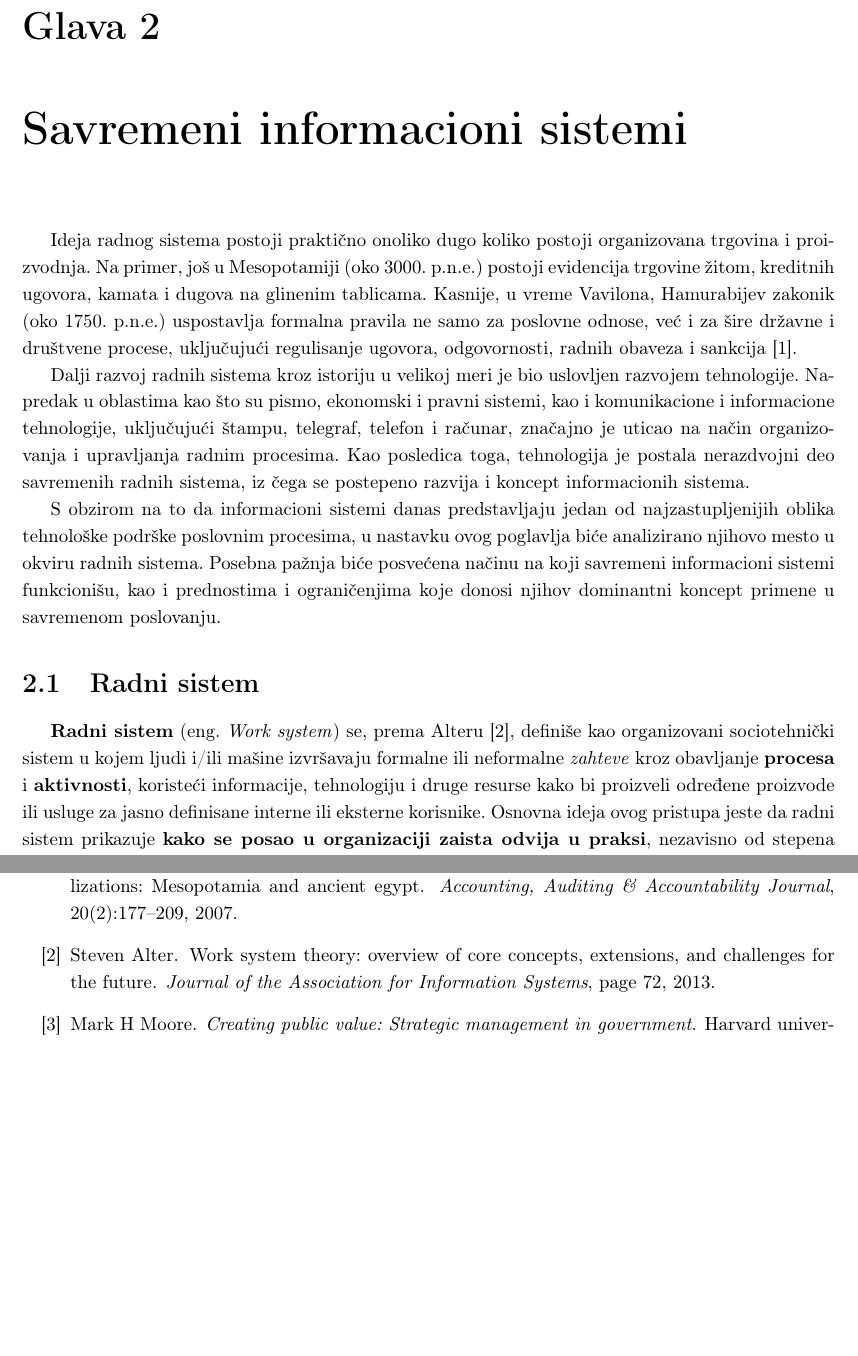
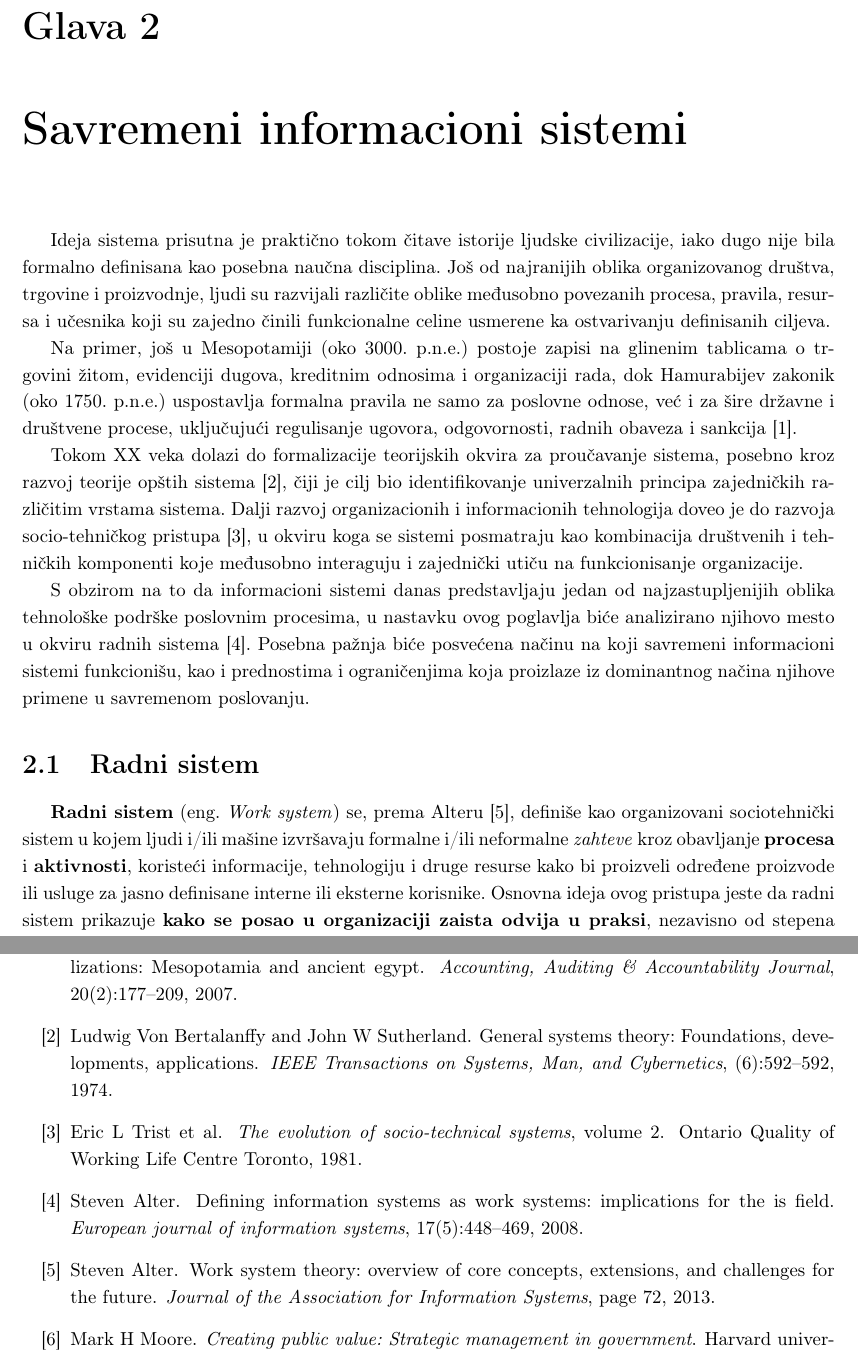
Before and after one commit to kaseen/disertacija, a LaTeX book (main.tex, which reads chapters/chapter2/chapter2.tex, references.bib): two parts of pages 19 and 134 of 149, joined at a grey line, cut so that both start at the same text, the shorter picture padded with empty space. Compiled offline with pdfLaTeX.

Commit message:
(380h) Uveo socio-tehnicke sisteme

```diff
--- a/chapters/chapter2/chapter2.tex
+++ b/chapters/chapter2/chapter2.tex
@@ -1,12 +1,14 @@
 \chapter{Savremeni informacioni sistemi}\label{sec:uvod}
-Ideja radnog sistema postoji praktično onoliko dugo koliko postoji organizovana trgovina i proizvodnja. Na primer, još u Mesopotamiji (oko 3000. p.n.e.) postoji evidencija trgovine žitom, kreditnih ugovora, kamata i dugova na glinenim tablicama. Kasnije, u vreme Vavilona, Hamurabijev zakonik (oko 1750. p.n.e.) uspostavlja formalna pravila ne samo za poslovne odnose, već i za šire državne i društvene procese, uključujući regulisanje ugovora, odgovornosti, radnih obaveza i sankcija \cite{carmona2007accounting}.
+Ideja sistema prisutna je praktično tokom čitave istorije ljudske civilizacije, iako dugo nije bila formalno definisana kao posebna naučna disciplina. Još od najranijih oblika organizovanog društva, trgovine i proizvodnje, ljudi su razvijali različite oblike međusobno povezanih procesa, pravila, resursa i učesnika koji su zajedno činili funkcionalne celine usmerene ka ostvarivanju definisanih ciljeva.
 
-Dalji razvoj radnih sistema kroz istoriju u velikoj meri je bio uslovljen razvojem tehnologije. Napredak u oblastima kao što su pismo, ekonomski i pravni sistemi, kao i komunikacione i informacione tehnologije, uključujući štampu, telegraf, telefon i računar, značajno je uticao na način organizovanja i upravljanja radnim procesima. Kao posledica toga, tehnologija je postala nerazdvojni deo savremenih radnih sistema, iz čega se postepeno razvija i koncept informacionih sistema.
+Na primer, još u Mesopotamiji (oko 3000. p.n.e.) postoje zapisi na glinenim tablicama o trgovini žitom, evidenciji dugova, kreditnim odnosima i organizaciji rada, dok Hamurabijev zakonik (oko 1750. p.n.e.) uspostavlja formalna pravila ne samo za poslovne odnose, već i za šire državne i društvene procese, uključujući regulisanje ugovora, odgovornosti, radnih obaveza i sankcija \cite{carmona2007accounting}.
 
-S obzirom na to da informacioni sistemi danas predstavljaju jedan od najzastupljenijih oblika tehnološke podrške poslovnim procesima, u nastavku ovog poglavlja biće analizirano njihovo mesto u okviru radnih sistema. Posebna pažnja biće posvećena načinu na koji savremeni informacioni sistemi funkcionišu, kao i prednostima i ograničenjima koje donosi njihov dominantni koncept primene u savremenom poslovanju.
+Tokom XX veka dolazi do formalizacije teorijskih okvira za proučavanje sistema, posebno kroz razvoj teorije opštih sistema \cite{von1974general}, čiji je cilj bio identifikovanje univerzalnih principa zajedničkih različitim vrstama sistema. Dalji razvoj organizacionih i informacionih tehnologija doveo je do razvoja socio-tehničkog pristupa \cite{trist1981evolution}, u okviru koga se sistemi posmatraju kao kombinacija društvenih i tehničkih komponenti koje međusobno interaguju i zajednički utiču na funkcionisanje organizacije.
+
+S obzirom na to da informacioni sistemi danas predstavljaju jedan od najzastupljenijih oblika tehnološke podrške poslovnim procesima, u nastavku ovog poglavlja biće analizirano njihovo mesto u okviru radnih sistema \cite{alter2008defining}. Posebna pažnja biće posvećena načinu na koji savremeni informacioni sistemi funkcionišu, kao i prednostima i ograničenjima koja proizlaze iz dominantnog načina njihove primene u savremenom poslovanju.
 
 \section{Radni sistem}\label{sec:radni-sistem}
-\textbf{Radni sistem} \eng{Work system} se, prema Alteru \cite{alter2013work}, definiše kao organizovani sociotehnički sistem u kojem ljudi i/ili mašine izvršavaju formalne ili neformalne \textit{zahteve} kroz obavljanje \textbf{procesa} i \textbf{aktivnosti}, koristeći informacije, tehnologiju i druge resurse kako bi proizveli određene proizvode ili usluge za jasno definisane interne ili eksterne korisnike. Osnovna ideja ovog pristupa jeste da radni sistem prikazuje \textbf{kako se posao u organizaciji zaista odvija u praksi}, nezavisno od stepena automatizacije ili nivoa tehnološke podrške.
+\textbf{Radni sistem} \eng{Work system} se, prema Alteru \cite{alter2013work}, definiše kao organizovani sociotehnički sistem u kojem ljudi i/ili mašine izvršavaju formalne i/ili neformalne \textit{zahteve} kroz obavljanje \textbf{procesa} i \textbf{aktivnosti}, koristeći informacije, tehnologiju i druge resurse kako bi proizveli određene proizvode ili usluge za jasno definisane interne ili eksterne korisnike. Osnovna ideja ovog pristupa jeste da radni sistem prikazuje \textbf{kako se posao u organizaciji zaista odvija u praksi}, nezavisno od stepena automatizacije ili nivoa tehnološke podrške.
 
 Na taj način omogućava se sveobuhvatna analiza, razumevanje, objektivno vrednovanje i unapređenje poslovnih aktivnosti, pri čemu se zahtevi razlažu na merljive i proverljive kriterijume performansi i kvaliteta, čime se obezbeđuje njihova operacionalizacija i mogućnost formalnog preslikavanja u \textbf{izvršive modele}.
 
--- a/references.bib
+++ b/references.bib
@@ -17,3 +9,11 @@
   publisher={Emerald Group Publishing Limited}
 }
 
+@article{von1974general,
+  title={General systems theory: Foundations, developments, applications},
+  author={Von Bertalanffy, Ludwig and Sutherland, John W},
+  journal={IEEE Transactions on Systems, Man, and Cybernetics},
+  number={6},
+  pages={592--592},
+  year={1974},
+  publisher={IEEE}
@@ -19,0 +25,13 @@
+  volume={2},
+  year={1981},
+  publisher={Ontario Quality of Working Life Centre Toronto}
+}
+
+@article{alter2008defining,
+  title={Defining information systems as work systems: implications for the IS field},
+  author={Alter, Steven},
+  journal={European journal of information systems},
+  volume={17},
+  number={5},
+  pages={448--469},
+  year={2008},
```
Also changed, not shown: README.md, references.bib (24 more changed lines), 1 other file.
